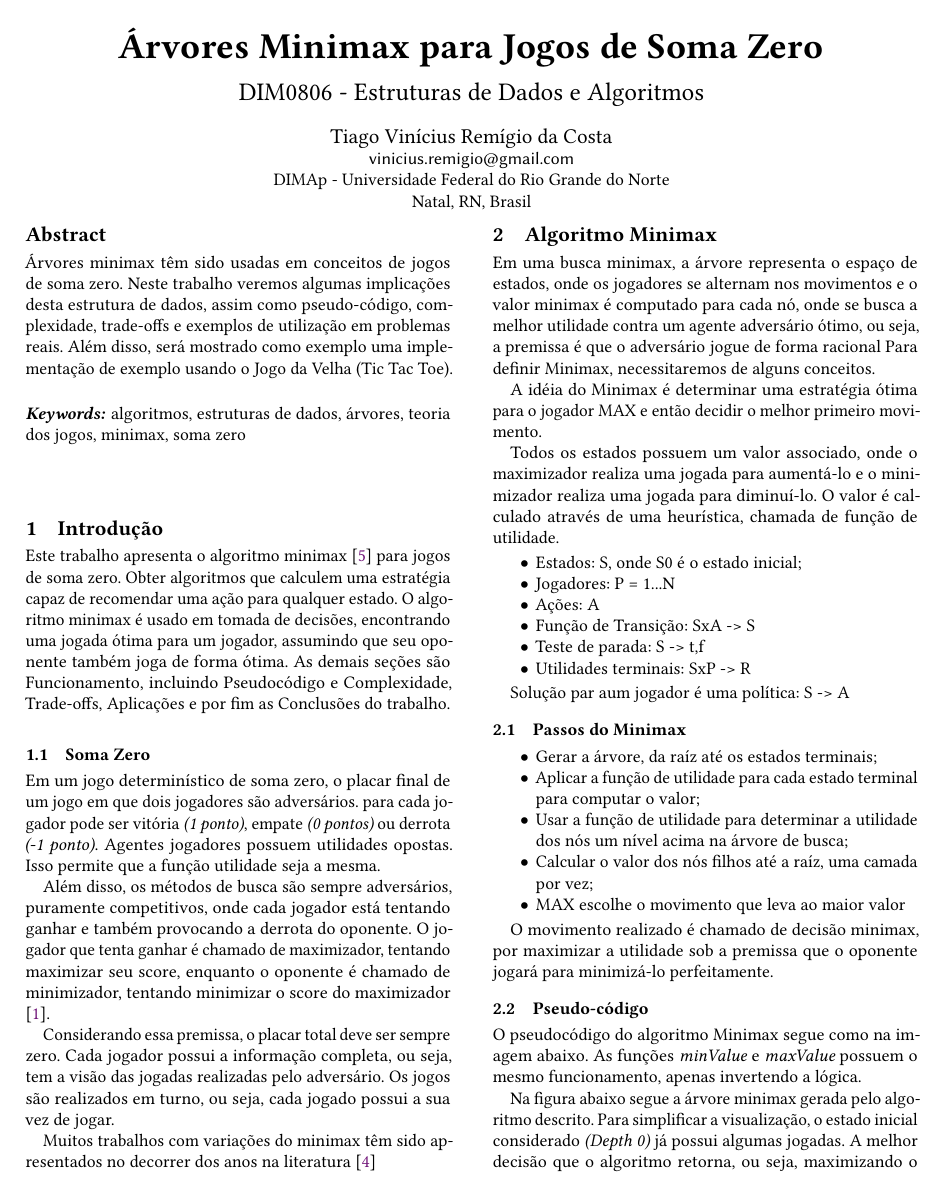
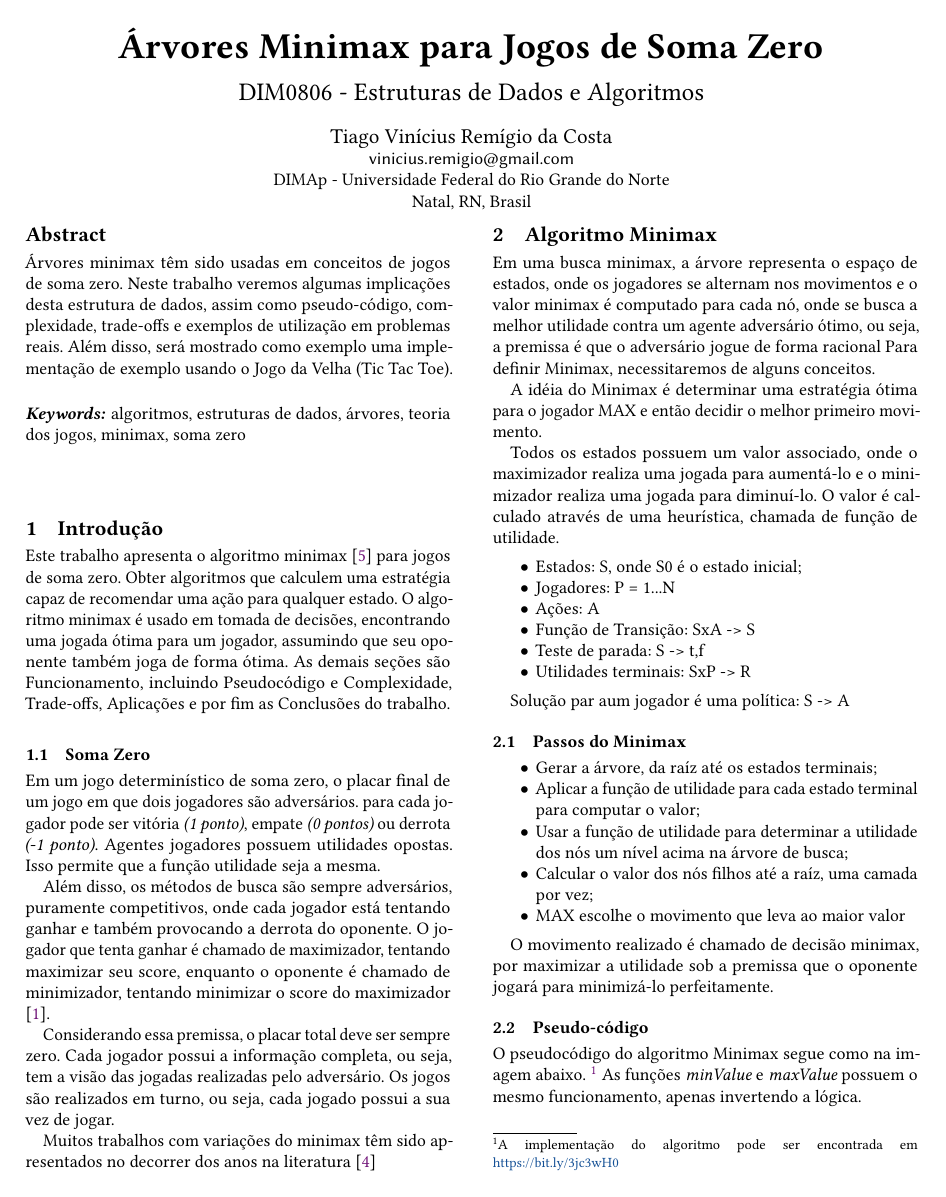
Before and after one commit to viniremigio/mestrado-ufrn, a LaTeX paper (eda/trabalhos/minimax/minimax.tex): page 1 of 3. Compiled offline with pdfLaTeX.

Commit message:
incluindo referencia para o Github

```diff
--- a/eda/trabalhos/minimax/minimax.tex
+++ b/eda/trabalhos/minimax/minimax.tex
@@ -2,6 +2,7 @@
 
 \usepackage[ruled]{algorithm2e}
 \usepackage{graphicx}
+\usepackage{hyperref}
 
 \graphicspath{ {./images/} }
 
@@ -92,7 +93,9 @@ O movimento realizado é chamado de decisão minimax, por maximizar a utilidade
 
 \subsection{Pseudo-código}
 O pseudocódigo do algoritmo Minimax segue como na imagem abaixo.
+\footnote{A implementação do algoritmo pode ser encontrada em \href{https://bit.ly/3jc3wH0}{https://bit.ly/3jc3wH0}}
 As funções {\itshape minValue} e {\itshape maxValue} possuem o mesmo funcionamento, apenas invertendo a lógica.
+
 
 \begin{algorithm}
 \DontPrintSemicolon
```
